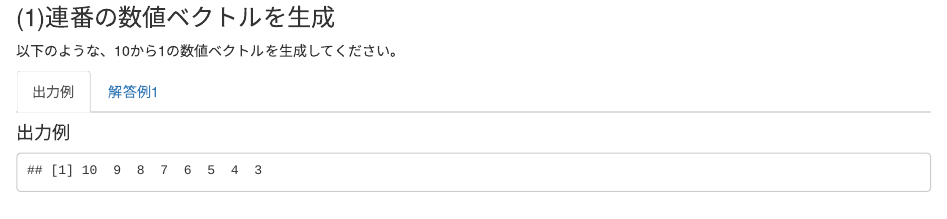
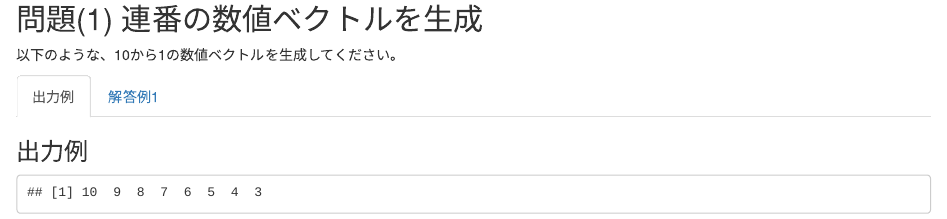
Before and after one commit to kazutan/DH_training, an R Markdown document (1-2.Rmd): the page in a window 1100 px wide, from 190 px down before the commit and from 140 px down after it, so that both start at the same text. The pictures show the output file 1-2.html that the author committed with the source, opened offline.

Commit message:
書式変更、README修正。

````diff
--- a/1-2.Rmd
+++ b/1-2.Rmd
@@ -14,4 +13,4 @@ knitr::opts_chunk$set(echo = TRUE)
-### (1)連番の数値ベクトルを生成 {.tab-content}
+## 問題(1) 連番の数値ベクトルを生成 {.tab-content}
 以下のような、10から1の数値ベクトルを生成してください。
 
 <ul class="nav nav-tabs">
@@ -23,14 +22,14 @@ knitr::opts_chunk$set(echo = TRUE)
   </li>
 </ul>
 
-#### 出力例 {#tab1 .tab-pane .active}
+### 出力例 {#tab1 .tab-pane .active}
 
 ```{r echo=FALSE}
 x <- 10:3
 x
 ```
 
-#### 解答例1 {#tab1a .tab-pane}
+### 解答例1 {#tab1a .tab-pane}
 
 ```{r}
 x <- 10:3
````
Also changed, not shown: 1-2.html, README.md, 1-2.Rmd (1 more changed lines).
